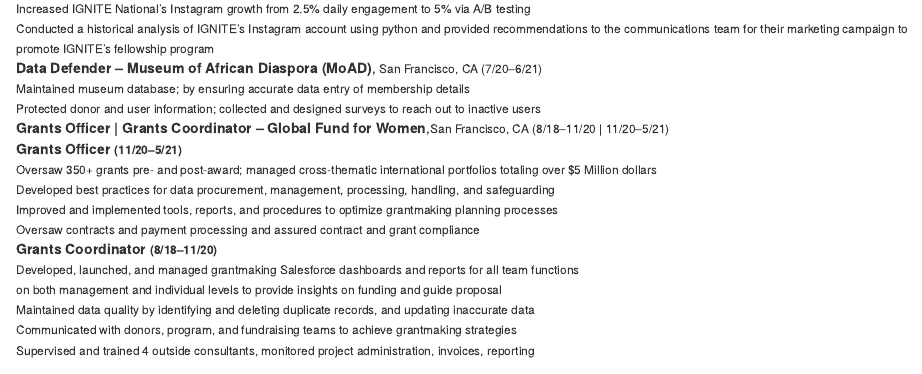
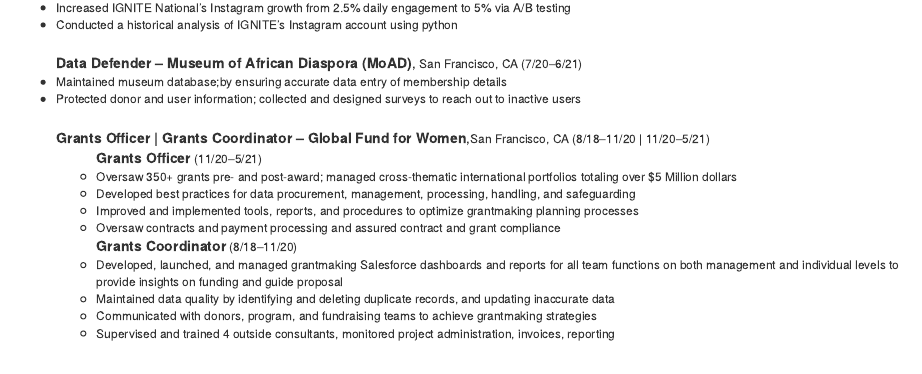
Before and after one commit to narjesmath/website.github.io, an R Markdown document (cv.Rmd): the page in a window 1100 px wide, from 660 px down before the commit and from 670 px down after it, so that both start at the same text. Rendered offline with R 4.5, knitr and Pandoc, with nearby package versions; drawn as R Markdown's standard HTML page in place of the format the file asks for.

Commit message:
cleaning

```diff
--- a/cv.Rmd
+++ b/cv.Rmd
@@ -59,22 +63,0 @@
-<small>Increased IGNITE National’s Instagram growth from 2.5% daily engagement to 5% via A/B testing<br>
-Conducted a historical analysis of IGNITE’s Instagram account using python and provided
-recommendations to the communications team for their marketing campaign to promote IGNITE’s
-fellowship program</small><br>
-<b>Data Defender – Museum of African Diaspora (MoAD)</b>,<small> San Francisco, CA (7/20–6/21) </small><br>
-<small>Maintained museum database; by ensuring accurate data entry of membership details  <br>
-Protected donor and user information; collected and designed surveys to reach out to inactive users</small><br>
-<b>Grants Officer | Grants Coordinator – Global Fund for Women</b>,<small>San Francisco, CA (8/18–11/20 | 11/20–5/21)</small><br>
-<b>Grants Officer <small>(11/20–5/21)</small></b> <br>
-<small>Oversaw 350+ grants pre- and post-award; managed cross-thematic international portfolios totaling over
-$5 Million dollars</small> <br>
-<small>Developed best practices for data procurement, management, processing, handling, and safeguarding <br>
-Improved and implemented tools, reports, and procedures to optimize grantmaking planning processes <br>
-Oversaw contracts and payment processing and assured contract and grant compliance </small><br>
-<b>Grants Coordinator <small>(8/18–11/20)</small></b> <br>
-<small>Developed, launched, and managed grantmaking Salesforce dashboards and reports for all team functions <br>
-on both management and individual levels to provide insights on funding and guide proposal</small><br>
-<small>Maintained data quality by identifying and deleting duplicate records, and updating inaccurate data <br>
-Communicated with donors, program, and fundraising teams to achieve grantmaking strategies <br>
-Supervised and trained 4 outside consultants, monitored project administration, invoices, reporting</small>
-
-<div class="interests">
@@ -88,3 +65,22 @@
+<small><li>Increased IGNITE National’s Instagram growth from 2.5% daily engagement to 5% via A/B testing</li>
+<li>Conducted a historical analysis of IGNITE’s Instagram account using python</li></small><br>
+<b>Data Defender – Museum of African Diaspora (MoAD)</b>,<small> San Francisco, CA (7/20–6/21) </small>
+<small><li>Maintained museum database;by ensuring accurate data entry of membership details</li></small>
+<small><li>Protected donor and user information; collected and designed surveys to reach out to inactive users</li></small><br>
+<b>Grants Officer | Grants Coordinator – Global Fund for Women</b>,<small>San Francisco, CA (8/18–11/20 | 11/20–5/21)</small><br><ul>
+<b>Grants Officer</b><small> (11/20–5/21)</small>
+<small><li>Oversaw 350+ grants pre- and post-award; managed cross-thematic international portfolios totaling over $5 Million dollars</li>
+<li>Developed best practices for data procurement, management, processing, handling, and safeguarding</li>
+<li>Improved and implemented tools, reports, and procedures to optimize grantmaking planning processes</li>
+<li>Oversaw contracts and payment processing and assured contract and grant compliance</li>
+</small>
+<b>Grants Coordinator</b><small> (8/18–11/20)</small>
+<small><li>Developed, launched, and managed grantmaking Salesforce dashboards and reports for all team functions
+on both management and individual levels to provide insights on funding and guide proposal</li>
+<li>Maintained data quality by identifying and deleting duplicate records, and updating inaccurate data</li>
+<li>Communicated with donors, program, and fundraising teams to achieve grantmaking strategies</li>
+<li>Supervised and trained 4 outside consultants, monitored project administration, invoices, reporting</li></small></ul>
+</ul>
 
 <div class="skills-prog">
 <h3><i class="fas fa-code"></i>Programming Skills</h3>
```
Also changed, not shown: cv.Rmd (46 more changed lines), 1 other file.
